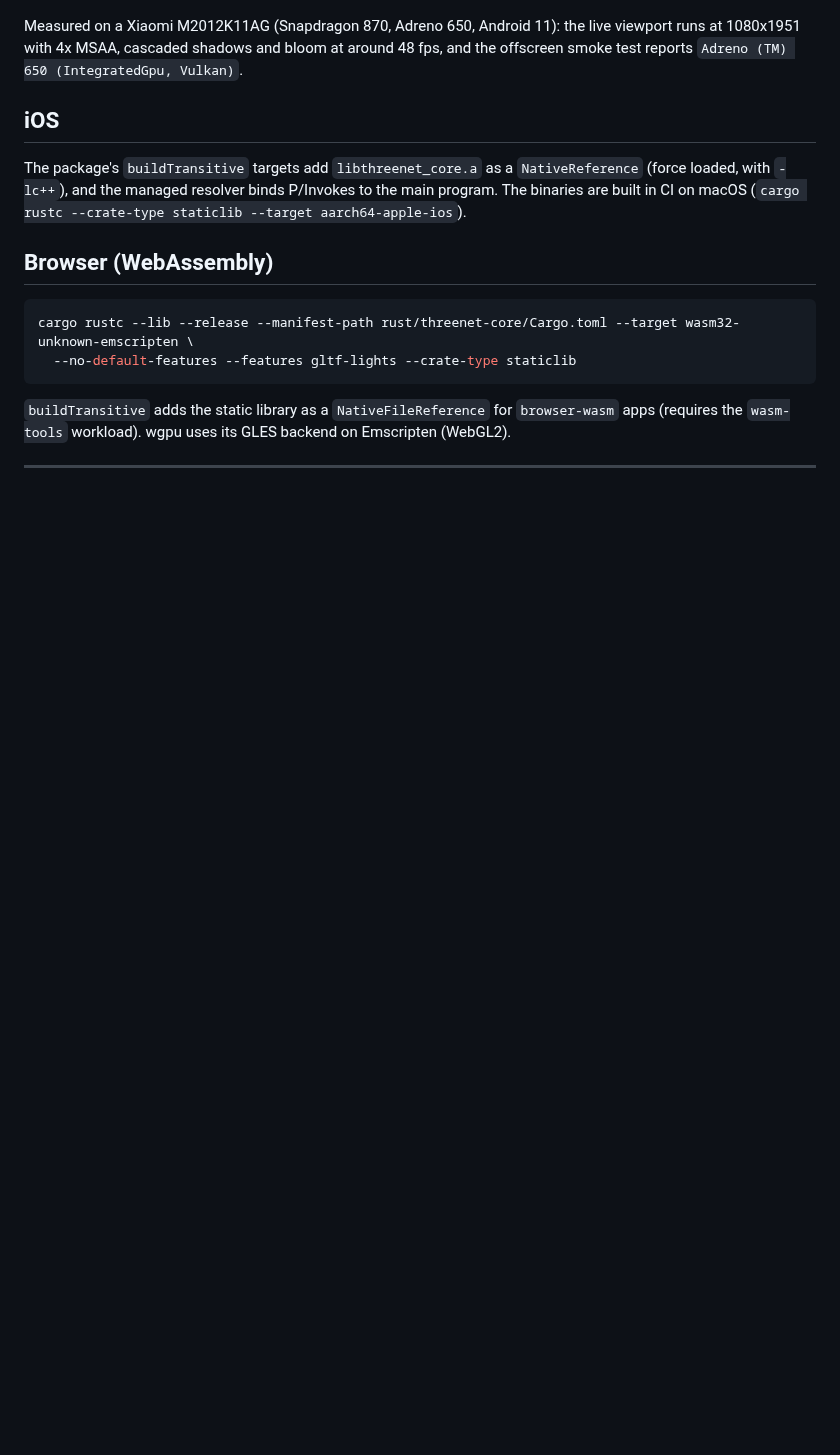
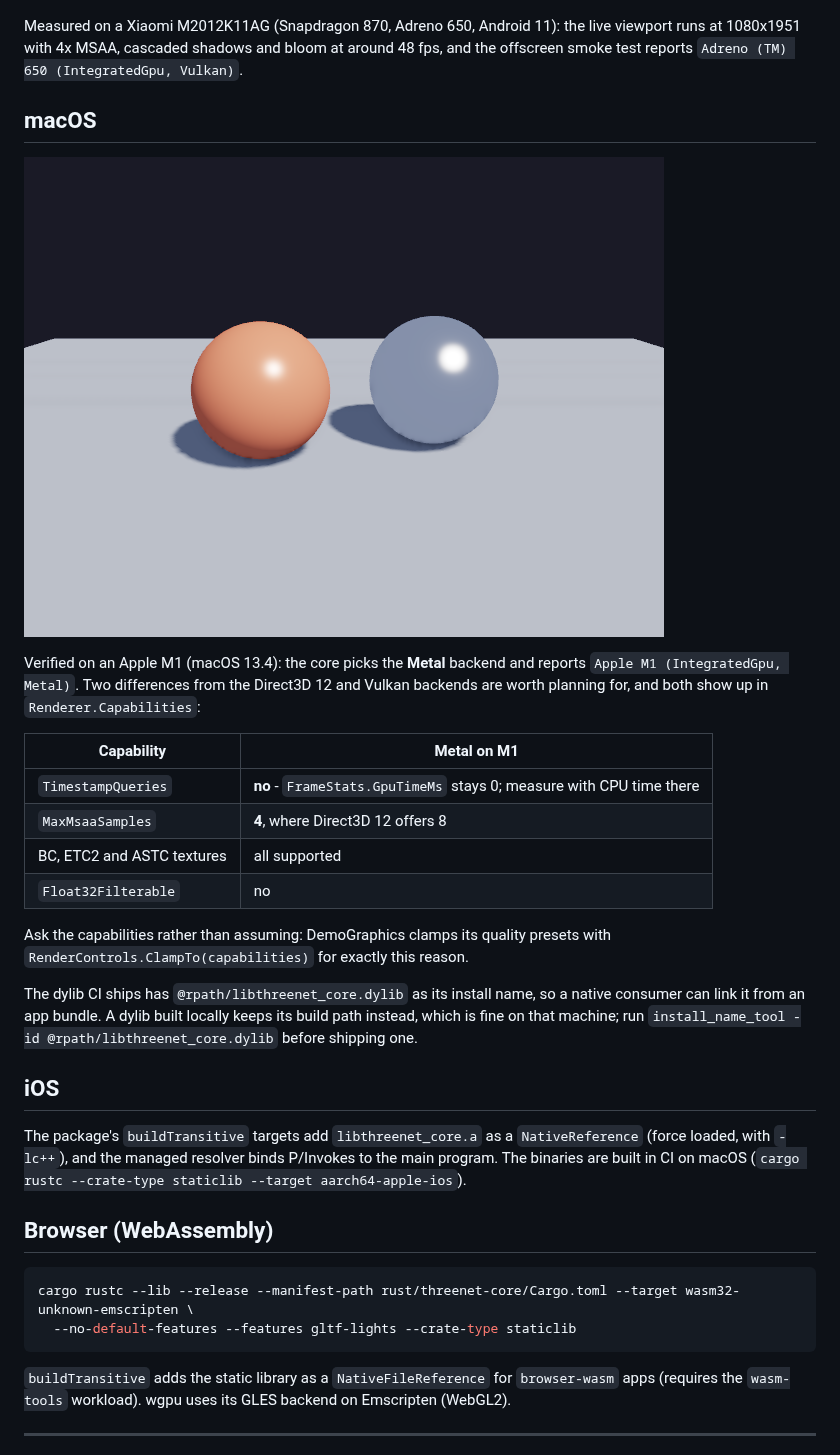
Before and after one commit to DotNetVibeCoderz/Vibe_Graphics, a Markdown page: ThreeNet/docs/platforms.md, the part around the change. Rendered like a GitHub page; pictures changed too: ThreeNet/docs/images/macos-metal.png (added); blank space fills up the shorter version.

```diff
--- a/ThreeNet/docs/platforms.md
+++ b/ThreeNet/docs/platforms.md
@@ -69,6 +69,28 @@ Measured on a Xiaomi M2012K11AG (Snapdragon 870, Adreno 650, Android 11): the li
 with 4x MSAA, cascaded shadows and bloom at around 48 fps, and the offscreen smoke test reports
 `Adreno (TM) 650 (IntegratedGpu, Vulkan)`.
 
+## macOS
+
+![Three.Net on Metal](images/macos-metal.png)
+
+Verified on an Apple M1 (macOS 13.4): the core picks the **Metal** backend and reports
+`Apple M1 (IntegratedGpu, Metal)`. Two differences from the Direct3D 12 and Vulkan backends are worth
+planning for, and both show up in `Renderer.Capabilities`:
+
+| Capability | Metal on M1 |
+|---|---|
+| `TimestampQueries` | **no** - `FrameStats.GpuTimeMs` stays 0; measure with CPU time there |
+| `MaxMsaaSamples` | **4**, where Direct3D 12 offers 8 |
+| BC, ETC2 and ASTC textures | all supported |
+| `Float32Filterable` | no |
+
+Ask the capabilities rather than assuming: DemoGraphics clamps its quality presets with
+`RenderControls.ClampTo(capabilities)` for exactly this reason.
+
+The dylib CI ships has `@rpath/libthreenet_core.dylib` as its install name, so a native consumer can link it
+from an app bundle. A dylib built locally keeps its build path instead, which is fine on that machine; run
+`install_name_tool -id @rpath/libthreenet_core.dylib` before shipping one.
+
 ## iOS
 
 The package's `buildTransitive` targets add `libthreenet_core.a` as a `NativeReference` (force loaded, with
```
Also changed, not shown: ThreeNet/Progress.md (+9 -1 lines), ThreeNet/docs/advanced-rendering.md (+2 -1 lines), 1 other file.
